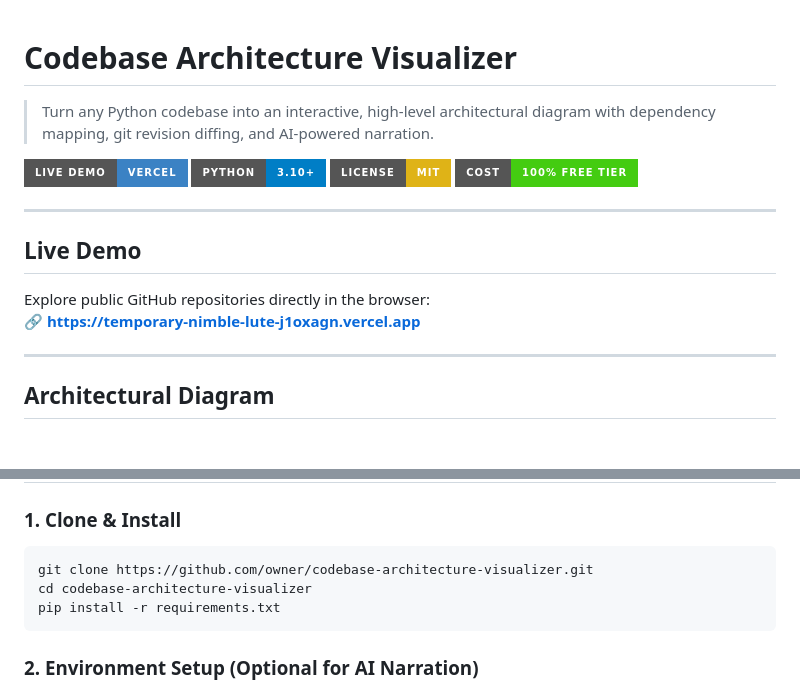
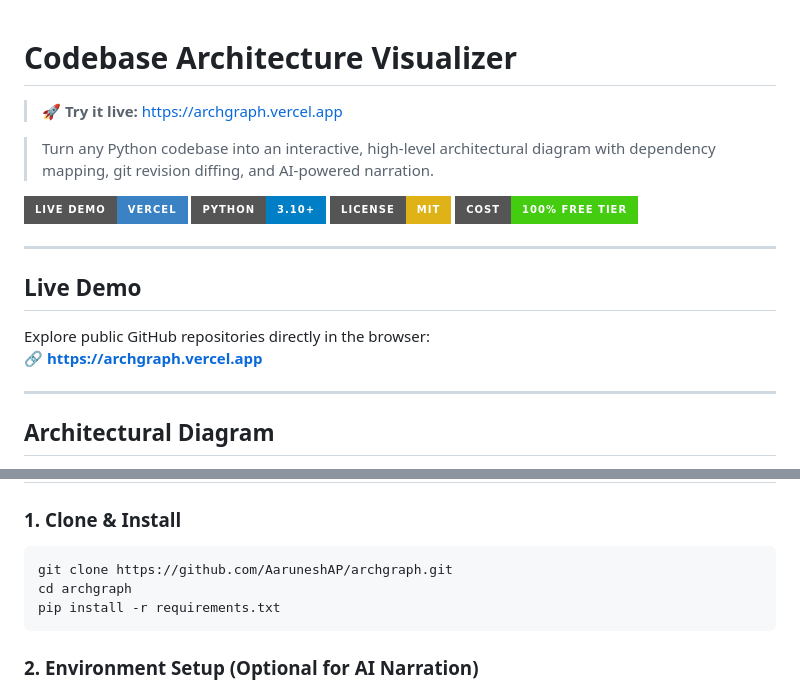
Before and after one commit to AaruneshAP/archgraph, a Markdown page: README.md, 2 parts joined by grey strips. Drawn GitHub-style; badges without logos; blank space fills up the shorter version.

Commit message:
docs: add prominent live demo callout and update clone URL to archgraph

````diff
--- a/README.md
+++ b/README.md
@@ -1,4 +1,6 @@
 # Codebase Architecture Visualizer
+
+> 🚀 **Try it live:** [https://archgraph.vercel.app](https://archgraph.vercel.app)
 
 > Turn any Python codebase into an interactive, high-level architectural diagram with dependency mapping, git revision diffing, and AI-powered narration.
 
@@ -12,7 +14,7 @@
 ## Live Demo
 
 Explore public GitHub repositories directly in the browser:
-🔗 **[https://temporary-nimble-lute-j1oxagn.vercel.app](https://temporary-nimble-lute-j1oxagn.vercel.app)**
+🔗 **[https://archgraph.vercel.app](https://archgraph.vercel.app)**
 
 ---
 
@@ -263,8 +265,8 @@ GitHub / Local Repo ──> AST Parser ──> Structural Graph ──> LoD Filt
 
 ### 1. Clone & Install
 ```bash
-git clone https://github.com/owner/codebase-architecture-visualizer.git
-cd codebase-architecture-visualizer
+git clone https://github.com/AaruneshAP/archgraph.git
+cd archgraph
 pip install -r requirements.txt
 ```
 
````
Also changed, not shown: other parts of README.md (+1 -1 lines).
